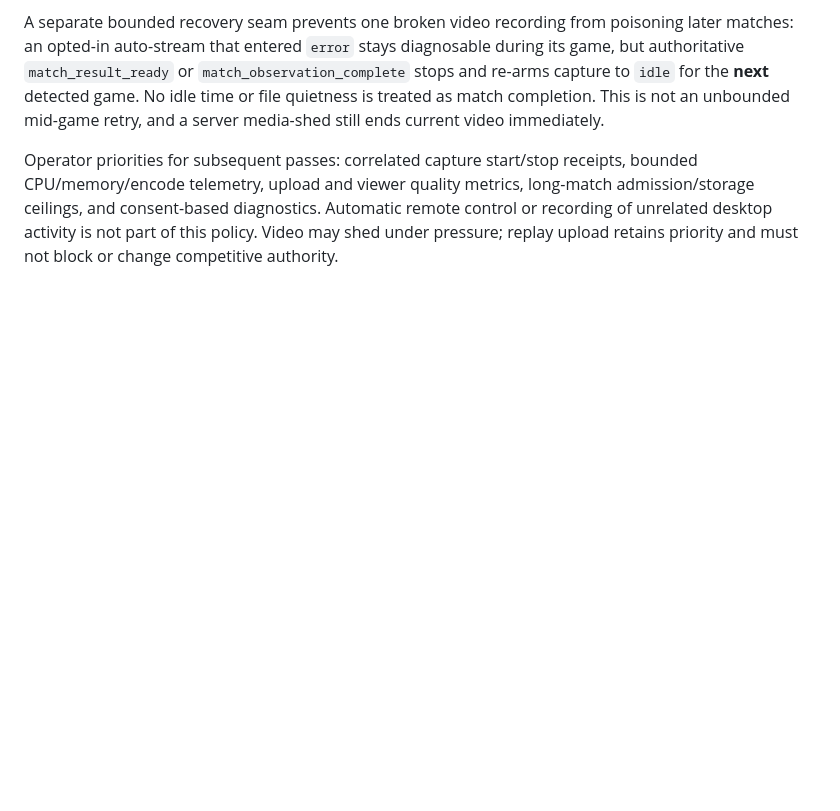
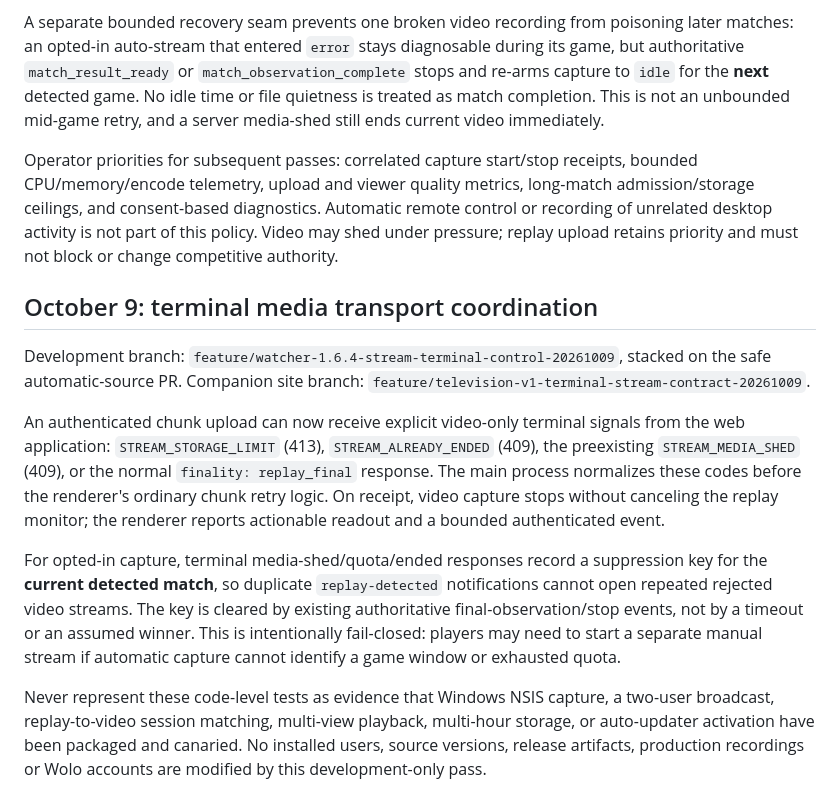
Before and after one commit to Emaren/aoe2-watcher, a Markdown page: docs/WATCHER_1_6_4_UPDATE_LIFECYCLE.md, the part around the change. Drawn GitHub-style; blank space fills up the shorter version.

Commit message:
docs(watcher-tv): terminal transport, per-match suppression and gameplay safety

```diff
--- a/docs/WATCHER_1_6_4_UPDATE_LIFECYCLE.md
+++ b/docs/WATCHER_1_6_4_UPDATE_LIFECYCLE.md
@@ -201,3 +201,31 @@ metrics, long-match admission/storage ceilings, and consent-based diagnostics.
 Automatic remote control or recording of unrelated desktop activity is not
 part of this policy. Video may shed under pressure; replay upload retains
 priority and must not block or change competitive authority.
+
+## October 9: terminal media transport coordination
+
+Development branch: `feature/watcher-1.6.4-stream-terminal-control-20261009`,
+stacked on the safe automatic-source PR. Companion site branch:
+`feature/television-v1-terminal-stream-contract-20261009`.
+
+An authenticated chunk upload can now receive explicit video-only terminal
+signals from the web application: `STREAM_STORAGE_LIMIT` (413),
+`STREAM_ALREADY_ENDED` (409), the preexisting `STREAM_MEDIA_SHED`
+(409), or the normal `finality: replay_final` response. The main process
+normalizes these codes before the renderer's ordinary chunk retry logic.
+On receipt, video capture stops without canceling the replay monitor;
+the renderer reports actionable readout and a bounded authenticated event.
+
+For opted-in capture, terminal media-shed/quota/ended responses record a
+suppression key for the **current detected match**, so duplicate
+`replay-detected` notifications cannot open repeated rejected video streams.
+The key is cleared by existing authoritative final-observation/stop events,
+not by a timeout or an assumed winner. This is intentionally fail-closed:
+players may need to start a separate manual stream if automatic capture
+cannot identify a game window or exhausted quota.
+
+Never represent these code-level tests as evidence that Windows NSIS capture,
+a two-user broadcast, replay-to-video session matching, multi-view playback,
+multi-hour storage, or auto-updater activation have been packaged and canaried.
+No installed users, source versions, release artifacts, production
+recordings or Wolo accounts are modified by this development-only pass.
```
